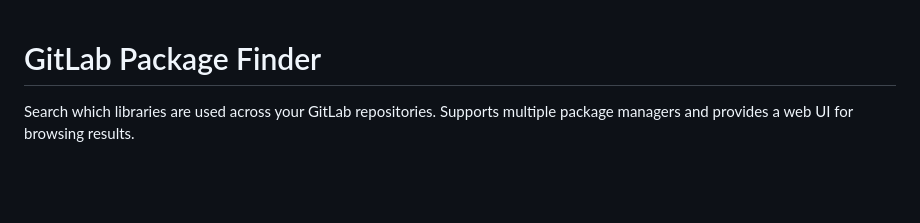
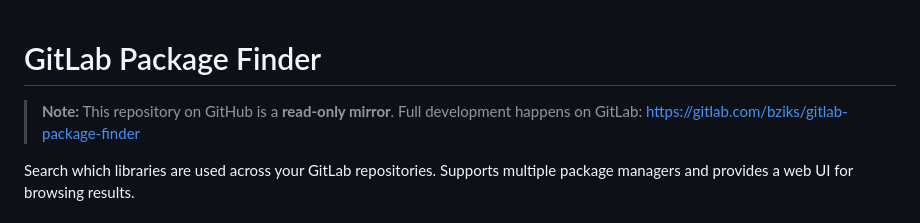
Before and after one commit to Bziks/gitlab-package-finder, a Markdown page: README.md, the part around the change. Rendered like a GitHub page; blank space fills up the shorter version.

Commit message:
docs(github): clarify repository status as a read-only mirror of GitLab

```diff
--- a/README.md
+++ b/README.md
@@ -1,4 +1,6 @@
 # GitLab Package Finder
+
+> **Note:** This repository on GitHub is a **read-only mirror**. Full development happens on GitLab: https://gitlab.com/bziks/gitlab-package-finder
 
 Search which libraries are used across your GitLab repositories. Supports multiple package managers and provides a web UI for browsing results.
 
```
